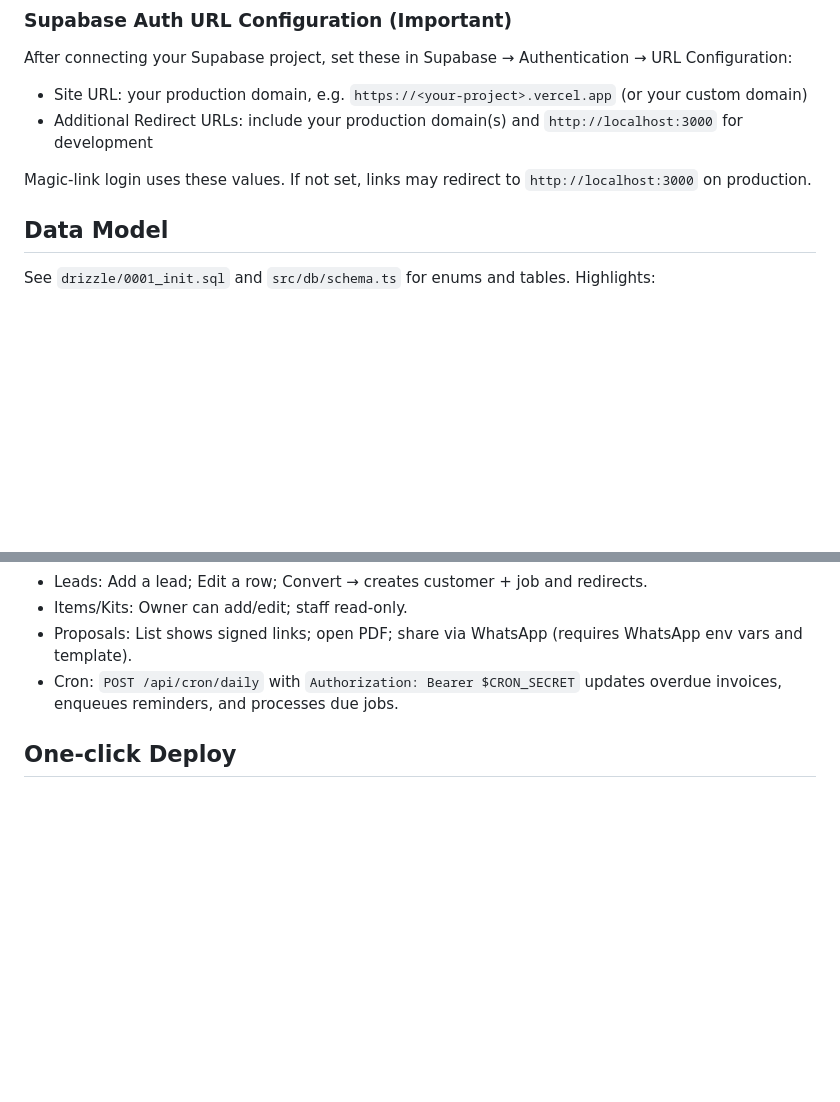
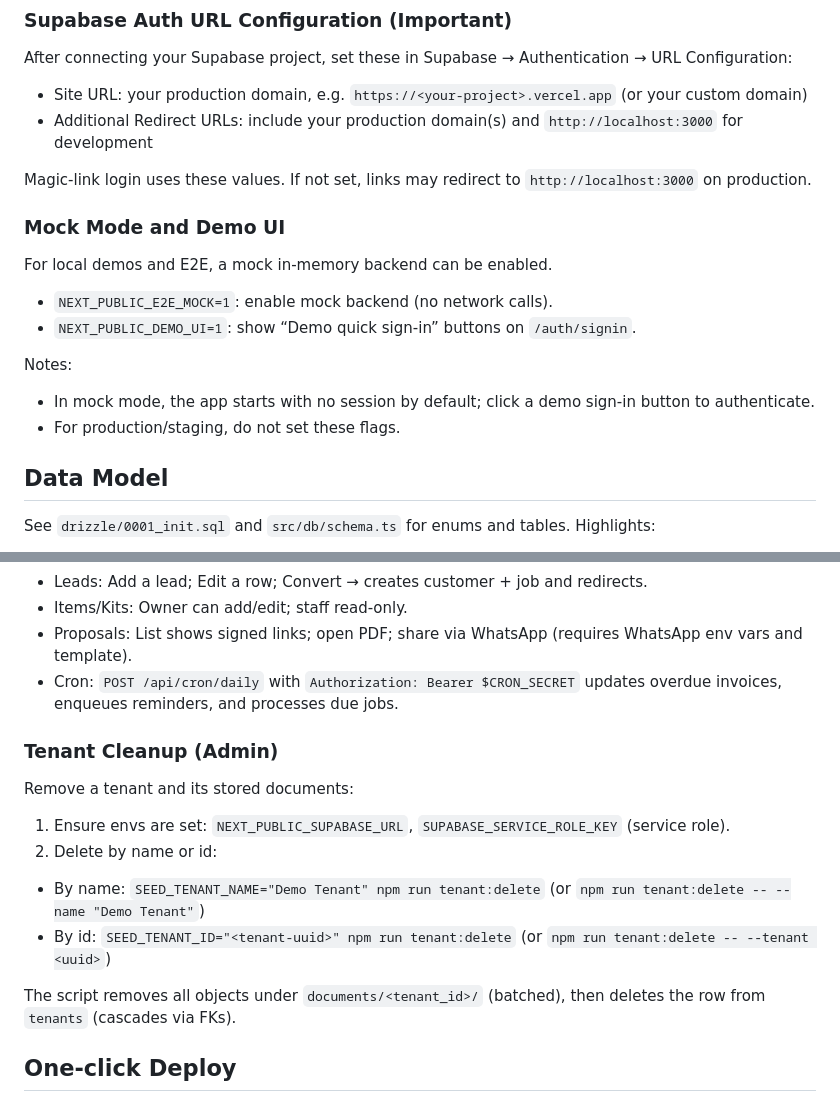
Before and after one commit to itzpraveen/solarerp-25-aug-2025, a Markdown page: README.md, 2 parts joined by grey strips. Rendered like a GitHub page; blank space fills up the shorter version.

Commit message:
docs: add Mock Mode + Demo UI flags and Tenant Cleanup instructions (tenant:delete script)

```diff
--- a/README.md
+++ b/README.md
@@ -97,6 +97,17 @@ After connecting your Supabase project, set these in Supabase → Authentication
 - Additional Redirect URLs: include your production domain(s) and `http://localhost:3000` for development
 
 Magic-link login uses these values. If not set, links may redirect to `http://localhost:3000` on production.
+
+### Mock Mode and Demo UI
+
+For local demos and E2E, a mock in-memory backend can be enabled.
+
+- `NEXT_PUBLIC_E2E_MOCK=1`: enable mock backend (no network calls).
+- `NEXT_PUBLIC_DEMO_UI=1`: show “Demo quick sign-in” buttons on `/auth/signin`.
+
+Notes:
+- In mock mode, the app starts with no session by default; click a demo sign-in button to authenticate.
+- For production/staging, do not set these flags.
 
 ## Data Model
 
@@ -231,6 +242,17 @@ Templates expected:
 - Proposals: List shows signed links; open PDF; share via WhatsApp (requires WhatsApp env vars and template).
 - Cron: `POST /api/cron/daily` with `Authorization: Bearer $CRON_SECRET` updates overdue invoices, enqueues reminders, and processes due jobs.
 
+### Tenant Cleanup (Admin)
+
+Remove a tenant and its stored documents:
+
+1) Ensure envs are set: `NEXT_PUBLIC_SUPABASE_URL`, `SUPABASE_SERVICE_ROLE_KEY` (service role).
+2) Delete by name or id:
+- By name: `SEED_TENANT_NAME="Demo Tenant" npm run tenant:delete` (or `npm run tenant:delete -- --name "Demo Tenant"`)
+- By id: `SEED_TENANT_ID="<tenant-uuid>" npm run tenant:delete` (or `npm run tenant:delete -- --tenant <uuid>`)
+
+The script removes all objects under `documents/<tenant_id>/` (batched), then deletes the row from `tenants` (cascades via FKs).
+
 ## One-click Deploy
 
 - Push to GitHub, import into Vercel, configure env vars, connect to Supabase
```
